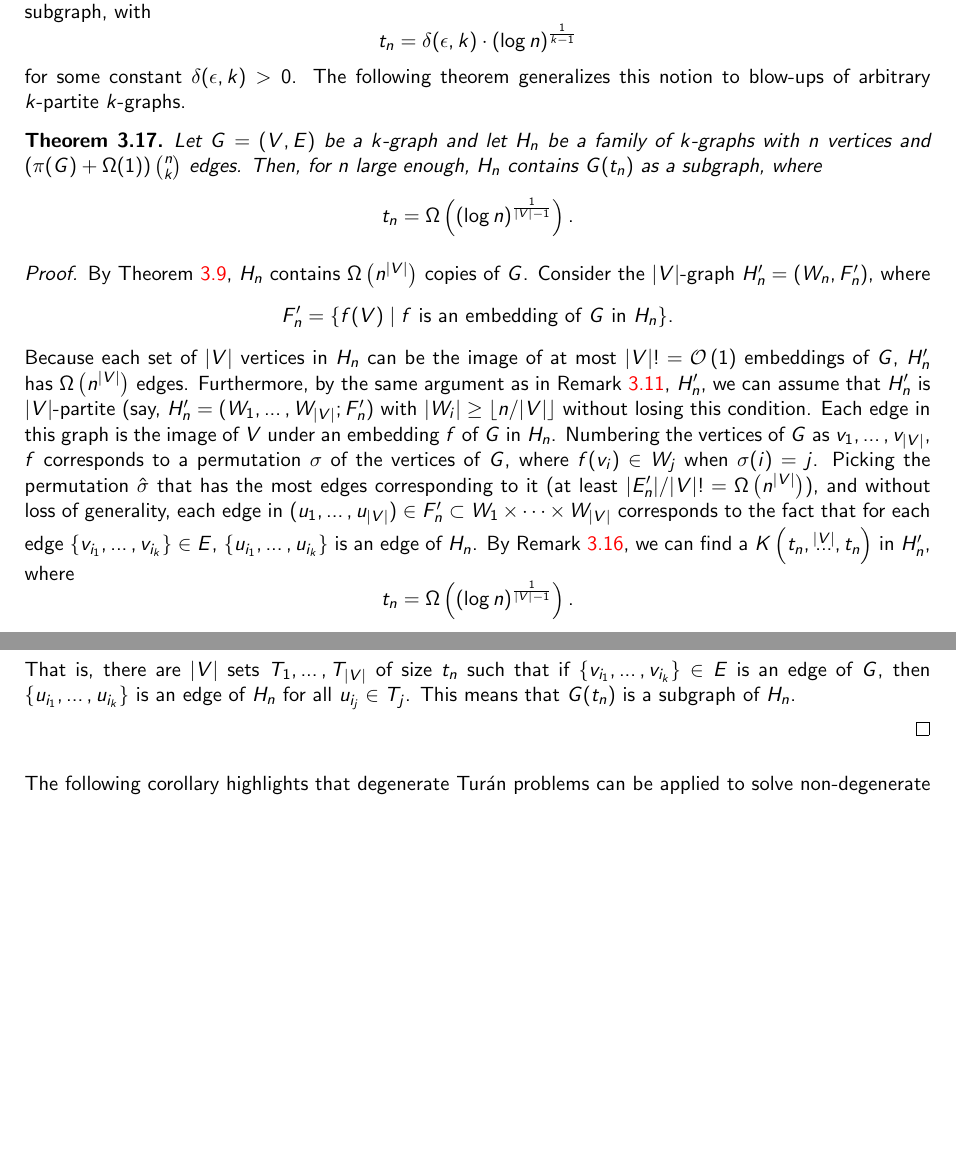
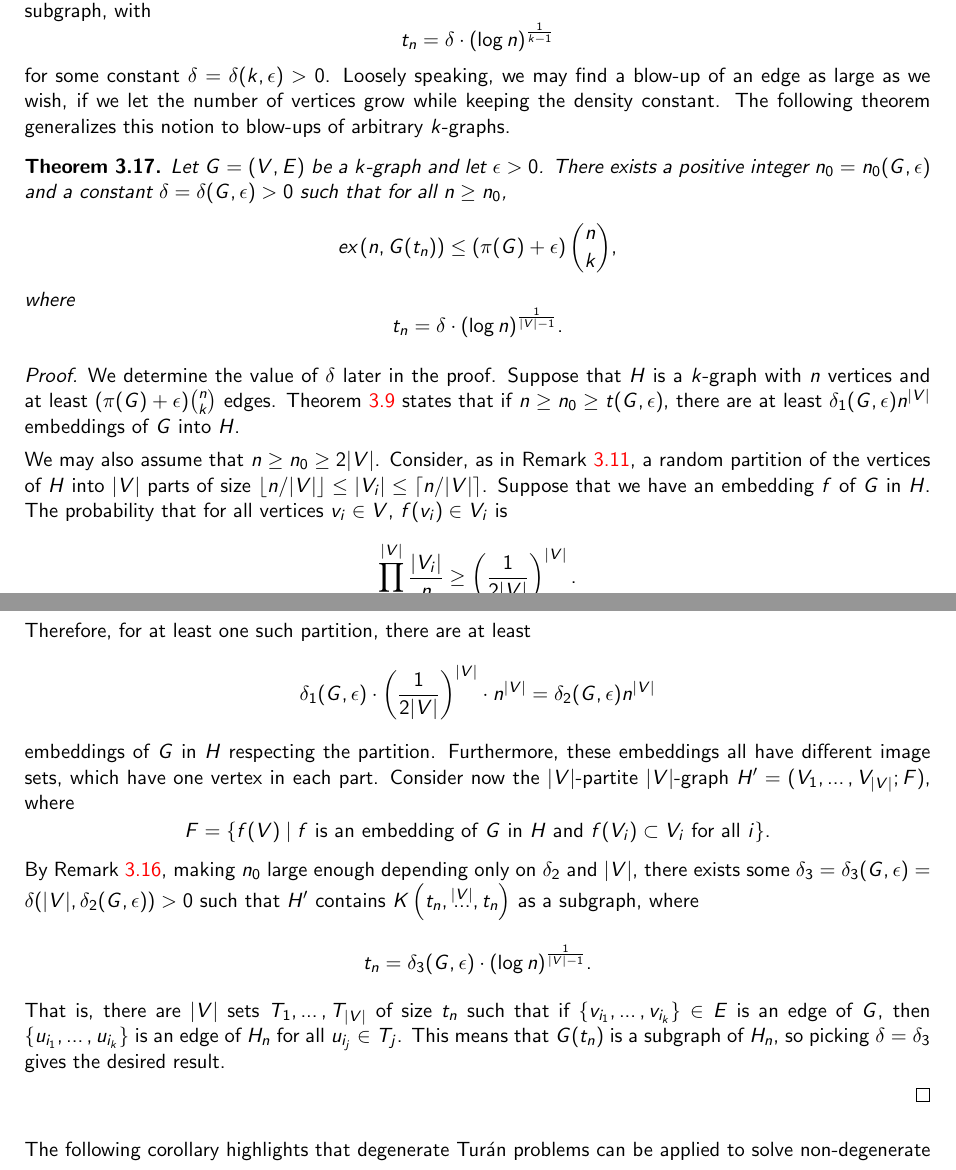
Before and after one commit to ferranEspuna/TFM, a LaTeX thesis (src/thesis.tex, which reads src/sections/extremal.tex): two parts of pages 24 and 25 of 38 before the commit and two parts of pages 24 and 25 of 39 after it, joined at a grey line, cut so that both start at the same text, the shorter picture padded with empty space. Compiled offline with pdfLaTeX.

Commit message:
epsilon delta for blowing up.

```diff
--- a/src/sections/extremal.tex
+++ b/src/sections/extremal.tex
@@ -678,48 +678,62 @@ $H_n$ is a family of $k$-partite $k$-graphs with constant positive density
 (that is, $E(H_n) \geq \epsilon \binom{n}{k} = \Omega\left( n^k \right)$ for some $\epsilon > 0$),
 for large enough $n$, $H_n$ contains a $\compoverset{k}{t_n}$ as a subgraph, with
 \[
-    t_n = \delta(\epsilon, k) \cdot (\log n)^{\frac{1}{k-1}}
+    t_n = \delta \cdot (\log n)^{\frac{1}{k-1}}
 \]
-for some constant $\delta(\epsilon, k) > 0$.
-The following theorem generalizes this notion to blow-ups of arbitrary $k$-partite $k$-graphs.
+for some constant $\delta = \delta(k, \epsilon) > 0$.
+Loosely speaking, we may find a blow-up of an edge as large as we wish, if we let the number of vertices grow
+while keeping the density constant.
+The following theorem generalizes this notion to blow-ups of arbitrary $k$-graphs.
 
-\begin{theorem} \label{thm:quant-blowup} % TODO epsilon delta
-    Let $G = (V, E)$ be a $k$-graph and let $H_n$ be a family of $k$-graphs with $n$
-    vertices and $\left( \pi(G) + \Omega (1) \right) \binom{n}{k}$ edges. % Again, Richard says this is not correct. Why?
-    Then, for $n$ large enough, $H_n$ contains $G(t_n)$ as a subgraph,
+\begin{theorem} \label{thm:quant-blowup}
+    Let $G = (V, E)$ be a $k$-graph and let $\epsilon > 0$.
+    There exists a positive integer $n_0 = n_0(G, \epsilon)$ and a constant $\delta = \delta(G, \epsilon) > 0$
+    such that for all $n \geq n_0$,
+    \[
+         \ex{n}{G(t_n)} \leq \left( \pi(G) + \epsilon \right) \binom{n}{k},
+    \]
     where
     \[
-        t_n = \Omega\left( (\log n)^{\frac{1}{|V|-1}} \right).
+        t_n = \delta \cdot (\log n)^{\frac{1}{|V|-1}}.
     \]
     \begin{proof}
-        By Theorem~\ref{thm:supersaturation}, $H_n$ contains $\Omega\left( n^{|V|} \right)$ copies of $G$.
-        Consider the $|V|$-graph $H_n' = (W_n, F_n')$, where
+
+        We determine the value of $\delta$ later in the proof.
+        Suppose that $H$ is a $k$-graph with $n$ vertices and at least $(\pi(G) + \epsilon) \binom{n}{k}$ edges.
+        Theorem~\ref{thm:supersaturation} states that if $n \geq n_0 \geq t(G, \epsilon)$,
+        there are at least $\delta_1(G, \epsilon) n^{|V|}$ embeddings of $G$ into $H$.
+
+        We may also assume that $n \geq n_0 \geq 2|V|$.
+        Consider, as in Remark~\ref{rem:zar_vs_turan},
+        a random partition of the vertices of $H$ into $|V|$ parts of size
+        $\left\lfloor n / |V| \right\rfloor  \leq |V_i| \leq \left\lceil n / |V|  \right\rceil$.
+        Suppose that we have an embedding $f$ of $G$ in $H$.
+        The probability that for all vertices $v_i \in V$, $f(v_i) \in V_i$ is
         \[
-            F_n' = \{f(V) \mid f \text{ is an embedding of } G \text{ in } H_n\}.
+            \prod_{i=1}^{|V|} \frac{|V_i|}{n} \geq \left( \frac{1}{2|V|} \right)^{|V|}.
         \]
-        Because each set of $|V|$ vertices in $H_n$ can be the image of at most $|V|! = \bigO{1}$ embeddings of $G$,
-        $H_n'$ has $\Omega\left(n^{|V|} \right)$ edges.
-        Furthermore, by the same argument as in Remark~\ref{rem:zar_vs_turan}, $H_n'$, we can assume that
-        $H_n'$ is $|V|$-partite (say, $H_n' = (W_1, \dots, W_{|V|}; F_n')$ with
-        $|W_i| \geq \left\lfloor n / |V| \right\rfloor$
-        without losing this condition.
-        Each edge in this graph is the image of $V$ under an embedding $f$ of $G$ in $H_n$.
-        Numbering the vertices of $G$ as $v_1, \dots, v_{|V|}$, $f$ corresponds to a permutation $\sigma$
-        of the vertices of $G$, where $f(v_i) \in W_j$ when $\sigma(i) = j$.
-        Picking the permutation $\hat{\sigma}$ that has the most edges corresponding to it
-        (at least $|E_n'| / |V|! = \Omega\left( n^{|V|} \right)$), and without loss of generality,
-        each edge in $(u_1, \dots, u_{|V|}) \in F_n' \subset W_1 \times \dots \times W_{|V|}$
-        corresponds to the fact that for each edge $\{v_{i_1}, \dots, v_{i_k}\} \in E$,
-        $\{u_{i_1}, \dots ,u_{i_k}\}$ is an edge of $H_n$.
-        By Remark~\ref{rem:uniform-t}, we can find a \compoverset{|V|}{t_n} in $H_n'$,
+        Therefore, for at least one such partition, there are at least
+        \[
+            \delta_1(G, \epsilon) \cdot \left( \frac{1}{2|V|} \right)^{|V|} \cdot n^{|V|} = \delta_2(G, \epsilon) n^{|V|}
+        \]
+        embeddings of $G$ in $H$ respecting the partition.
+        Furthermore, these embeddings all have different image sets, which have one vertex in each part.
+        Consider now the $|V|$-partite $|V|$-graph $H' = (V_1, \dots, V_{|V|}; F)$,
         where
         \[
-            t_n = \Omega\left( (\log n)^{\frac{1}{|V|-1}} \right).
+            F = \{f(V) \mid f \text{ is an embedding of } G \text{ in } H \text{ and } f(V_i) \subset V_i \text{ for all } i\}.
+        \]
+        By Remark~\ref{rem:uniform-t}, making $n_0$ large enough depending only on $\delta_2$ and $|V|$,
+        there exists some $\delta_3 = \delta_3(G, \epsilon) = \delta(|V|, \delta_2(G, \epsilon)) > 0$ such that
+        $H'$ contains $\compoverset{|V|}{t_n}$ as a subgraph, where
+        \[
+            t_n = \delta_3(G, \epsilon) \cdot (\log n)^{\frac{1}{|V|-1}}.
         \]
         That is, there are $|V|$ sets $T_1, \dots, T_{|V|}$ of size $t_n$ such that
         if $\{v_{i_1}, \dots, v_{i_k}\} \in E$ is an edge of $G$, then
         $\{u_{i_1}, \dots, u_{i_k}\}$ is an edge of $H_n$ for all $u_{i_j} \in T_j$.
-        This means that $G(t_n)$ is a subgraph of $H_n$.
+        This means that $G(t_n)$ is a subgraph of $H_n$, so picking $\delta = \delta_3$
+        gives the desired result.
 
     \end{proof}
 \end{theorem}
```
Also changed, not shown: out/thesis.pdf, src/sections/extremal.tex (2 more changed lines).
